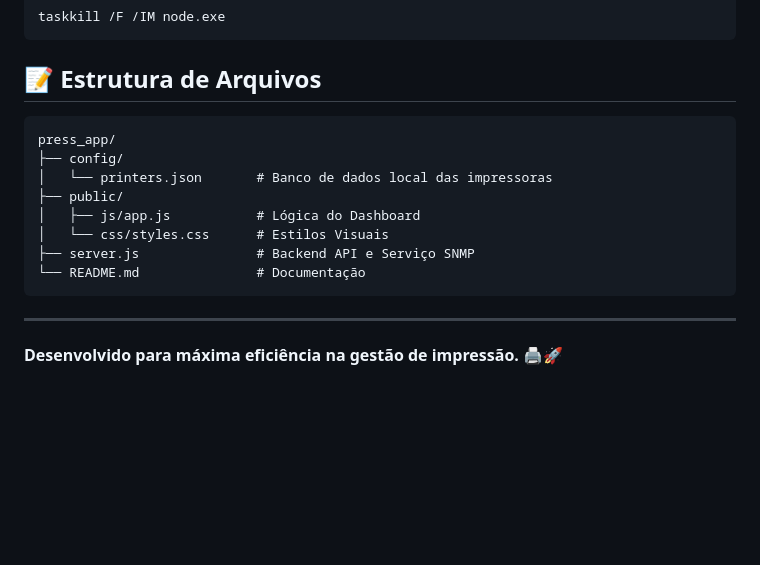
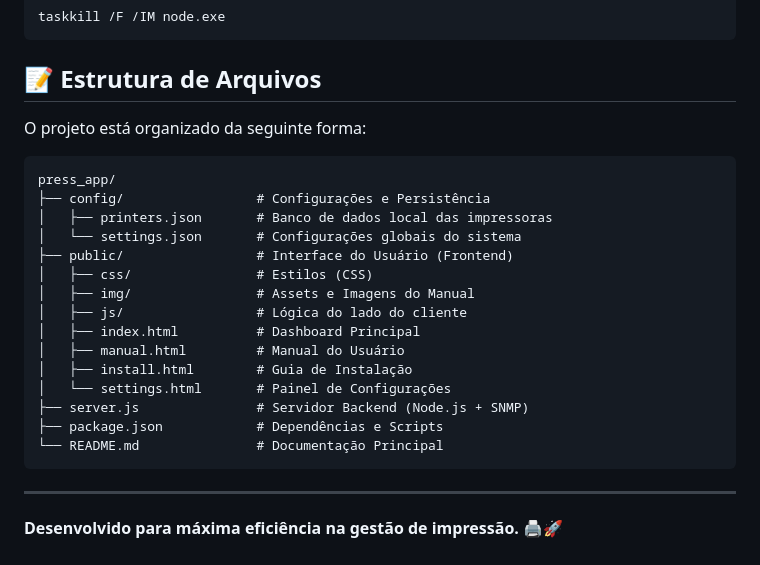
Before and after one commit to jeffersondantas1982/monitor-toner, a Markdown page: README.md, the part around the change. GitHub-like rendering; blank space fills up the shorter version.

Commit message:
Documentaçao: Atualizaçao da estrutura de pastas e arquivos

````diff
--- a/README.md
+++ b/README.md
@@ -100,15 +100,25 @@ taskkill /F /IM node.exe
 ```
 
 ## 📝 Estrutura de Arquivos
+
+O projeto está organizado da seguinte forma:
+
 ```
 press_app/
-├── config/
-│   └── printers.json       # Banco de dados local das impressoras
-├── public/
-│   ├── js/app.js           # Lógica do Dashboard
-│   └── css/styles.css      # Estilos Visuais
-├── server.js               # Backend API e Serviço SNMP
-└── README.md               # Documentação
+├── config/                 # Configurações e Persistência
+│   ├── printers.json       # Banco de dados local das impressoras
+│   └── settings.json       # Configurações globais do sistema
+├── public/                 # Interface do Usuário (Frontend)
+│   ├── css/                # Estilos (CSS)
+│   ├── img/                # Assets e Imagens do Manual
+│   ├── js/                 # Lógica do lado do cliente
+│   ├── index.html          # Dashboard Principal
+│   ├── manual.html         # Manual do Usuário
+│   ├── install.html        # Guia de Instalação
+│   └── settings.html       # Painel de Configurações
+├── server.js               # Servidor Backend (Node.js + SNMP)
+├── package.json            # Dependências e Scripts
+└── README.md               # Documentação Principal
 ```
 
 ---
````
